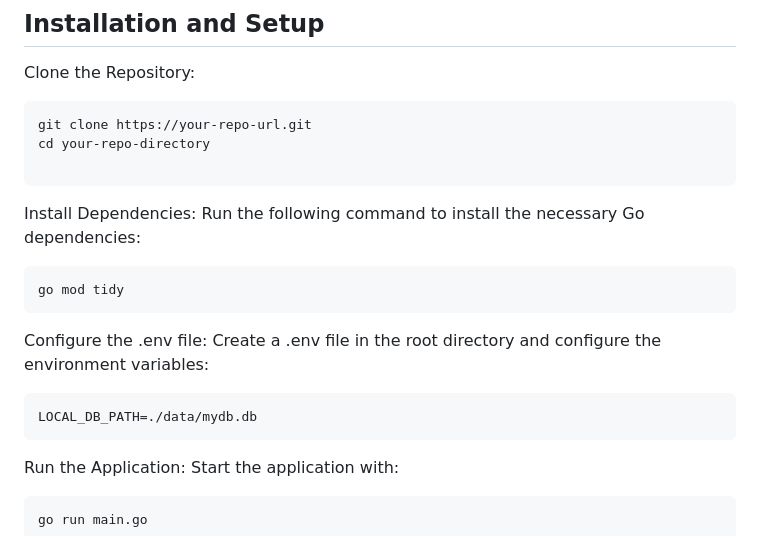
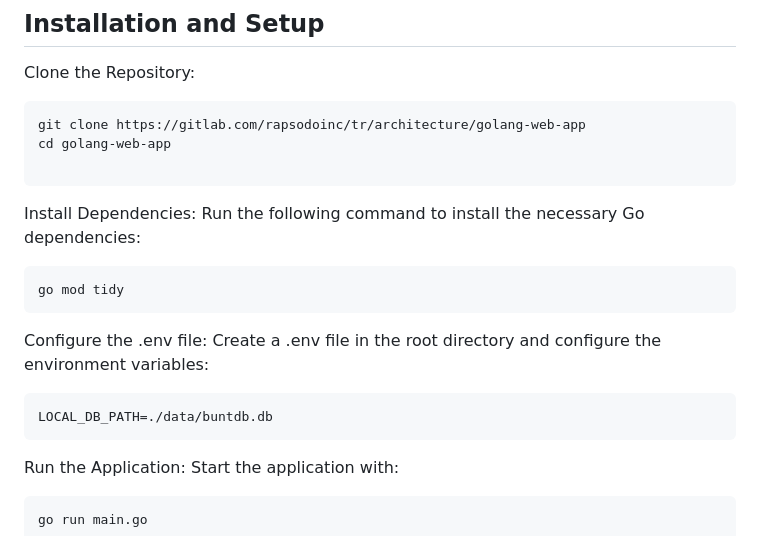
Before and after one commit to alisahin10/simple-golang-webserver, a Markdown page: README.md, the part around the change. Drawn GitHub-style.

````diff
--- a/README.md
+++ b/README.md
@@ -27,8 +27,8 @@ A local .env file to specify the environment variables (e.g., LOCAL_DB_PATH).
 ## Installation and Setup
 Clone the Repository:
 ```
-git clone https://your-repo-url.git
-cd your-repo-directory
+git clone https://gitlab.com/rapsodoinc/tr/architecture/golang-web-app
+cd golang-web-app
 
 ```
 
@@ -41,7 +41,7 @@ go mod tidy
 
 Configure the .env file: Create a .env file in the root directory and configure the environment variables:
 ```
-LOCAL_DB_PATH=./data/mydb.db
+LOCAL_DB_PATH=./data/buntdb.db
 ```
 
 Run the Application: Start the application with:
````
